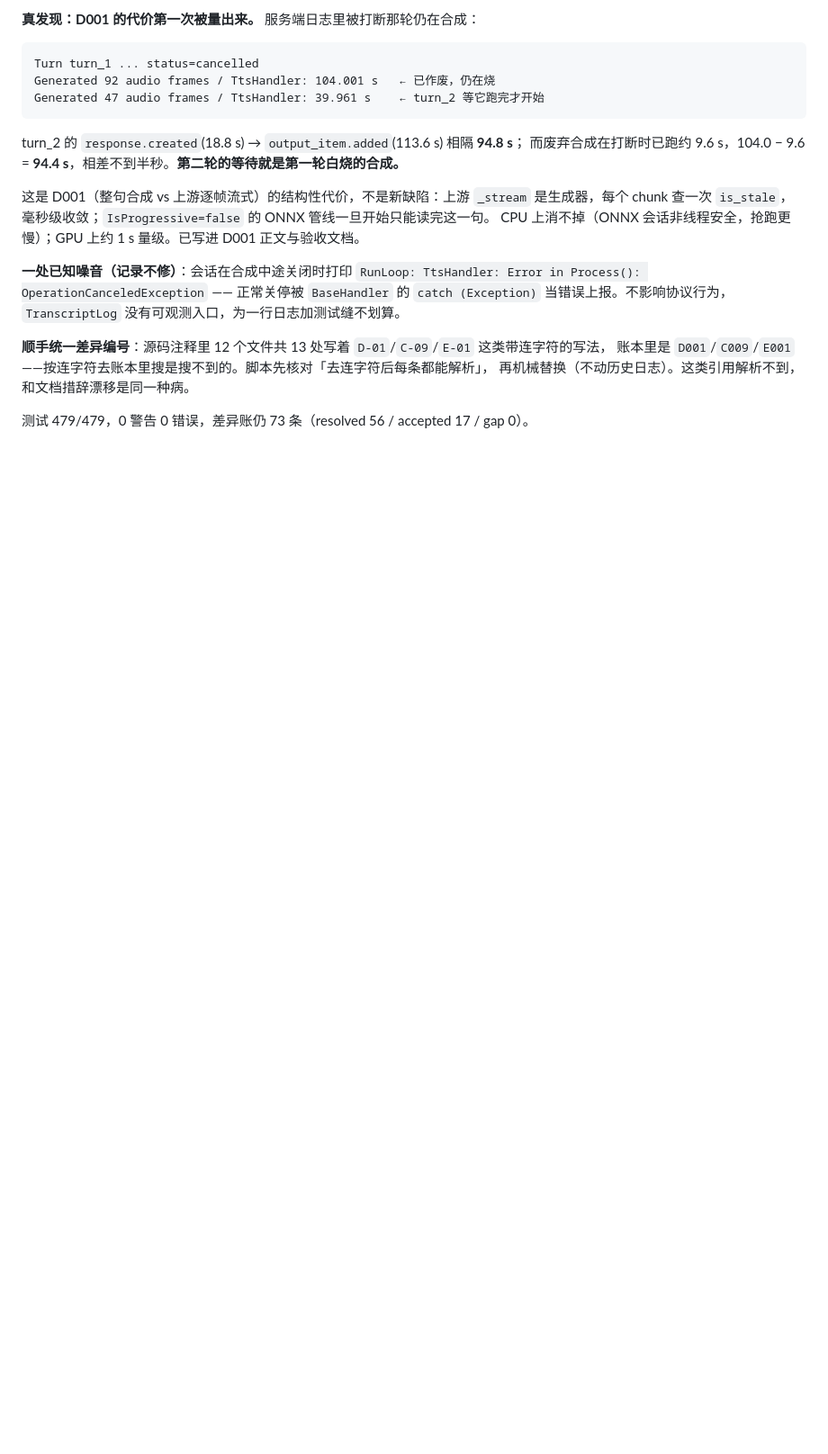
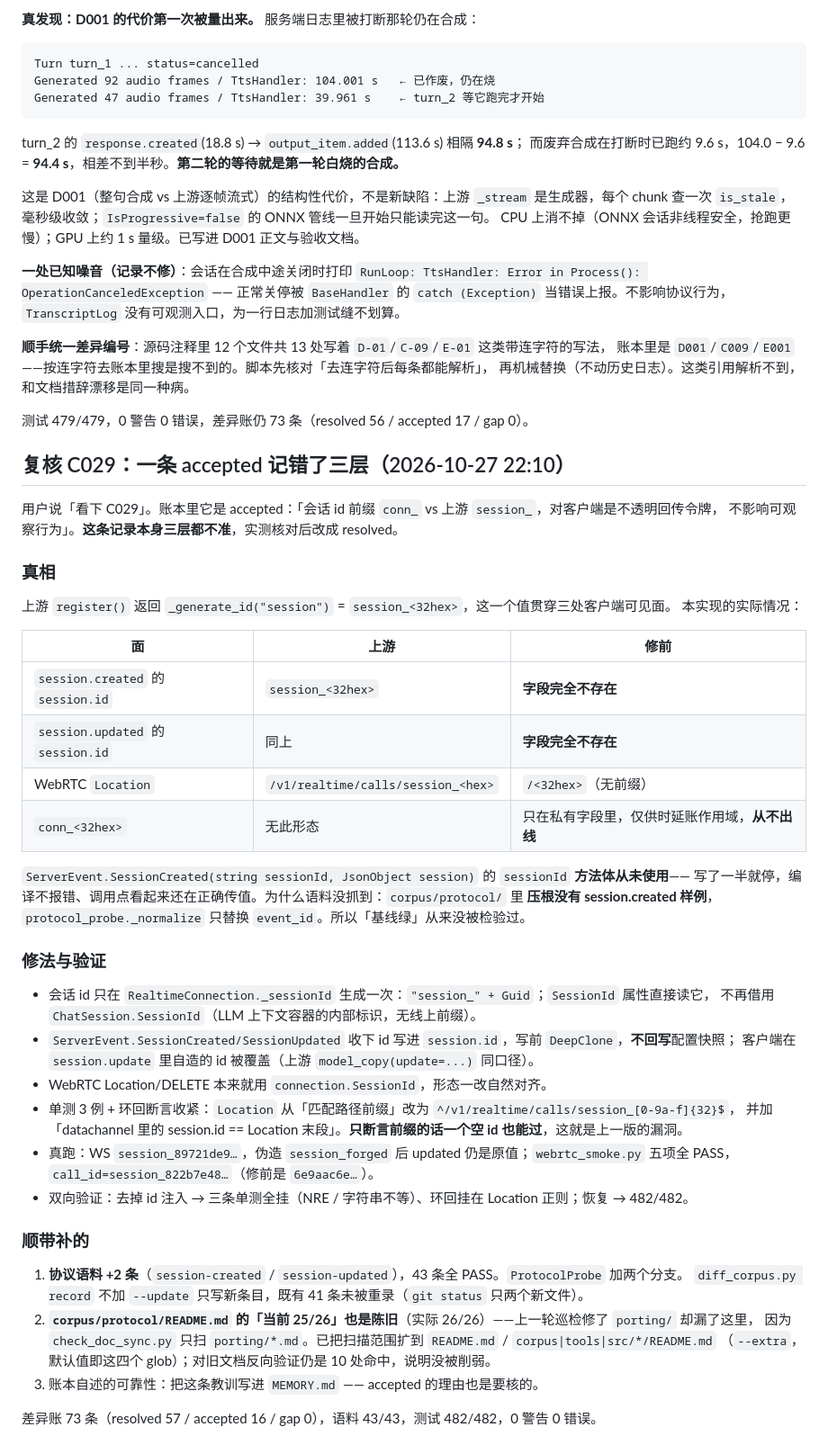
Before and after one commit to geffzhang/speech-to-speech-dotnet, a Markdown page: .workbuddy/memory/2026-10-27.md, the part around the change. Shown at 90% size. GitHub-like rendering; blank space fills up the shorter version.

Commit message:
chore: 工作日志与工作记忆（C029 复核 + 「accepted 的理由也要核」纪律）

```diff
--- a/.workbuddy/memory/2026-10-27.md
+++ b/.workbuddy/memory/2026-10-27.md
@@ -487,3 +487,48 @@ OperationCanceledException` —— 正常关停被 `BaseHandler` 的 `catch (Exc
 再机械替换（不动历史日志）。这类引用解析不到，和文档措辞漂移是同一种病。
 
 测试 479/479，0 警告 0 错误，差异账仍 73 条（resolved 56 / accepted 17 / gap 0）。
+
+## 复核 C029：一条 accepted 记错了三层（2026-10-27 22:10）
+
+用户说「看下 C029」。账本里它是 accepted：「会话 id 前缀 `conn_` vs 上游 `session_`，对客户端是不透明回传令牌，
+不影响可观察行为」。**这条记录本身三层都不准**，实测核对后改成 resolved。
+
+### 真相
+
+上游 `register()` 返回 `_generate_id("session")` = `session_<32hex>`，这一个值贯穿三处客户端可见面。
+本实现的实际情况：
+
+| 面 | 上游 | 修前 |
+|---|---|---|
+| `session.created` 的 `session.id` | `session_<32hex>` | **字段完全不存在** |
+| `session.updated` 的 `session.id` | 同上 | **字段完全不存在** |
+| WebRTC `Location` | `/v1/realtime/calls/session_<hex>` | `/<32hex>`（无前缀） |
+| `conn_<32hex>` | 无此形态 | 只在私有字段里，仅供时延账作用域，**从不出线** |
+
+`ServerEvent.SessionCreated(string sessionId, JsonObject session)` 的 `sessionId` **方法体从未使用**——
+写了一半就停，编译不报错、调用点看起来还在正确传值。为什么语料没抓到：`corpus/protocol/` 里
+**压根没有 session.created 样例**，`protocol_probe._normalize` 只替换 `event_id`。所以「基线绿」从来没被检验过。
+
+### 修法与验证
+
+- 会话 id 只在 `RealtimeConnection._sessionId` 生成一次：`"session_" + Guid`；`SessionId` 属性直接读它，
+  不再借用 `ChatSession.SessionId`（LLM 上下文容器的内部标识，无线上前缀）。
+- `ServerEvent.SessionCreated/SessionUpdated` 收下 id 写进 `session.id`，写前 `DeepClone`，**不回写**配置快照；
+  客户端在 `session.update` 里自造的 id 被覆盖（上游 `model_copy(update=...)` 同口径）。
+- WebRTC Location/DELETE 本来就用 `connection.SessionId`，形态一改自然对齐。
+- 单测 3 例 + 环回断言收紧：`Location` 从「匹配路径前缀」改为 `^/v1/realtime/calls/session_[0-9a-f]{32}$`，
+  并加「datachannel 里的 session.id == Location 末段」。**只断言前缀的话一个空 id 也能过**，这就是上一版的漏洞。
+- 真跑：WS `session_89721de9…`，伪造 `session_forged` 后 updated 仍是原值；`webrtc_smoke.py` 五项全 PASS，
+  `call_id=session_822b7e48…`（修前是 `6e9aac6e…`）。
+- 双向验证：去掉 id 注入 → 三条单测全挂（NRE / 字符串不等）、环回挂在 Location 正则；恢复 → 482/482。
+
+### 顺带补的
+
+1. **协议语料 +2 条**（`session-created` / `session-updated`），43 条全 PASS。`ProtocolProbe` 加两个分支。
+   `diff_corpus.py record` 不加 `--update` 只写新条目，既有 41 条未被重录（`git status` 只两个新文件）。
+2. **`corpus/protocol/README.md` 的「当前 25/26」也是陈旧**（实际 26/26）——上一轮巡检修了 `porting/` 却漏了这里，
+   因为 `check_doc_sync.py` 只扫 `porting/*.md`。已把扫描范围扩到 `README.md` / `corpus|tools|src/*/README.md`
+   （`--extra`，默认值即这四个 glob）；对旧文档反向验证仍是 10 处命中，说明没被削弱。
+3. 账本自述的可靠性：把这条教训写进 `MEMORY.md` —— accepted 的理由也是要核的。
+
+差异账 73 条（resolved 57 / accepted 16 / gap 0），语料 43/43，测试 482/482，0 警告 0 错误。
```
Also changed, not shown: .workbuddy/memory/MEMORY.md (+3 -2 lines).
